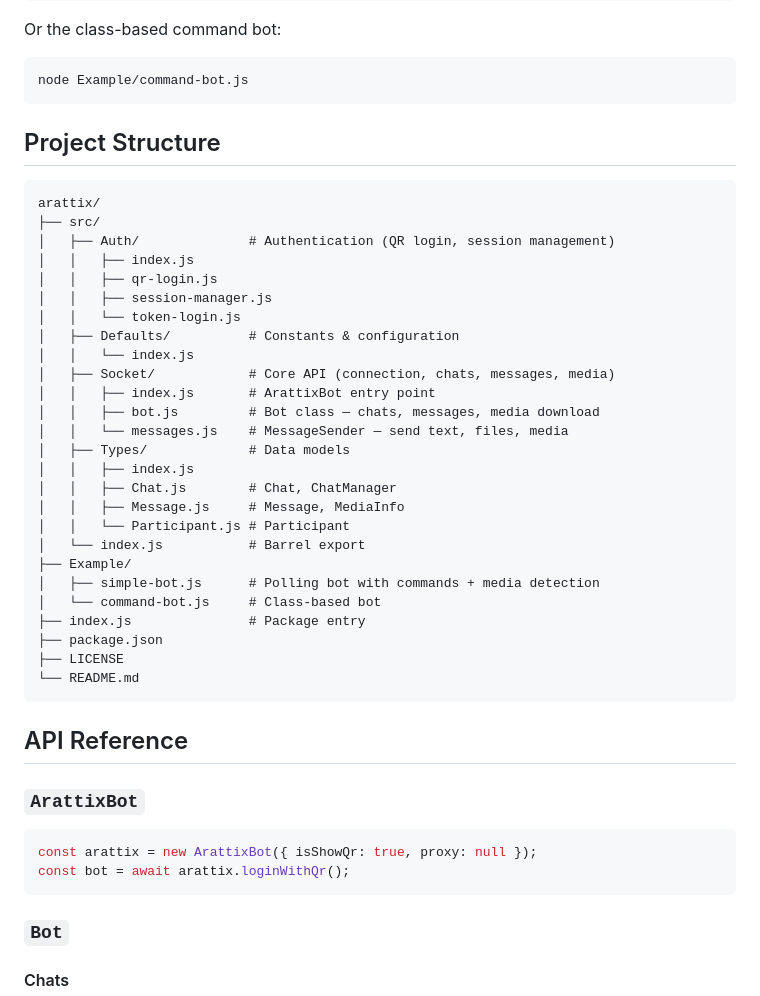
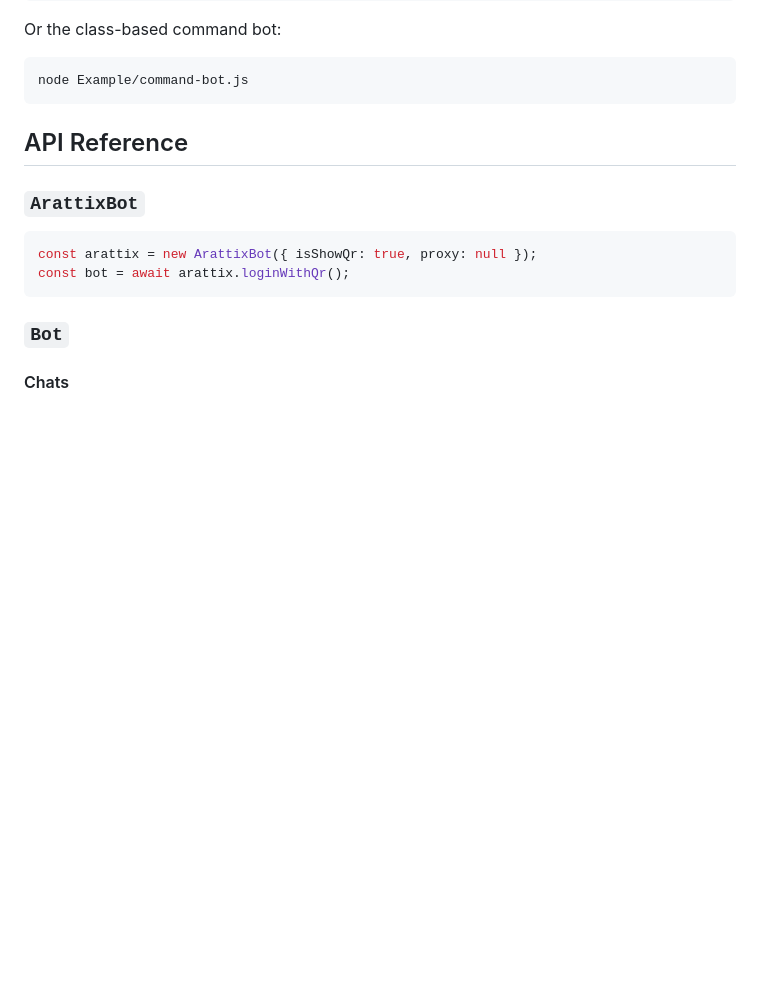
Before and after one commit to SafwanGanz/Arattix, a Markdown page: README.md, the part around the change. Rendered like a GitHub page; blank space fills up the shorter version.

````diff
--- a/README.md
+++ b/README.md
@@ -46,36 +46,6 @@ Or the class-based command bot:
 node Example/command-bot.js
 ```
 
-## Project Structure
-
-```
-arattix/
-├── src/
-│   ├── Auth/              # Authentication (QR login, session management)
-│   │   ├── index.js
-│   │   ├── qr-login.js
-│   │   ├── session-manager.js
-│   │   └── token-login.js
-│   ├── Defaults/          # Constants & configuration
-│   │   └── index.js
-│   ├── Socket/            # Core API (connection, chats, messages, media)
-│   │   ├── index.js       # ArattixBot entry point
-│   │   ├── bot.js         # Bot class — chats, messages, media download
-│   │   └── messages.js    # MessageSender — send text, files, media
-│   ├── Types/             # Data models
-│   │   ├── index.js
-│   │   ├── Chat.js        # Chat, ChatManager
-│   │   ├── Message.js     # Message, MediaInfo
-│   │   └── Participant.js # Participant
-│   └── index.js           # Barrel export
-├── Example/
-│   ├── simple-bot.js      # Polling bot with commands + media detection
-│   └── command-bot.js     # Class-based bot
-├── index.js               # Package entry
-├── package.json
-├── LICENSE
-└── README.md
-```
 
 ## API Reference
 
````
